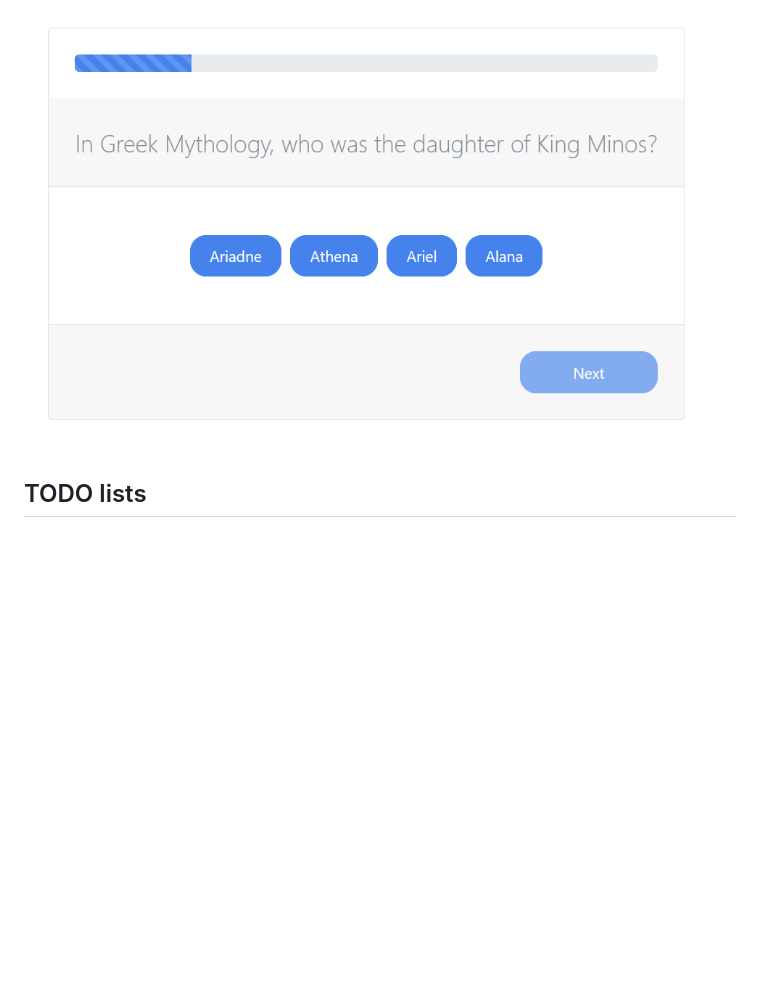
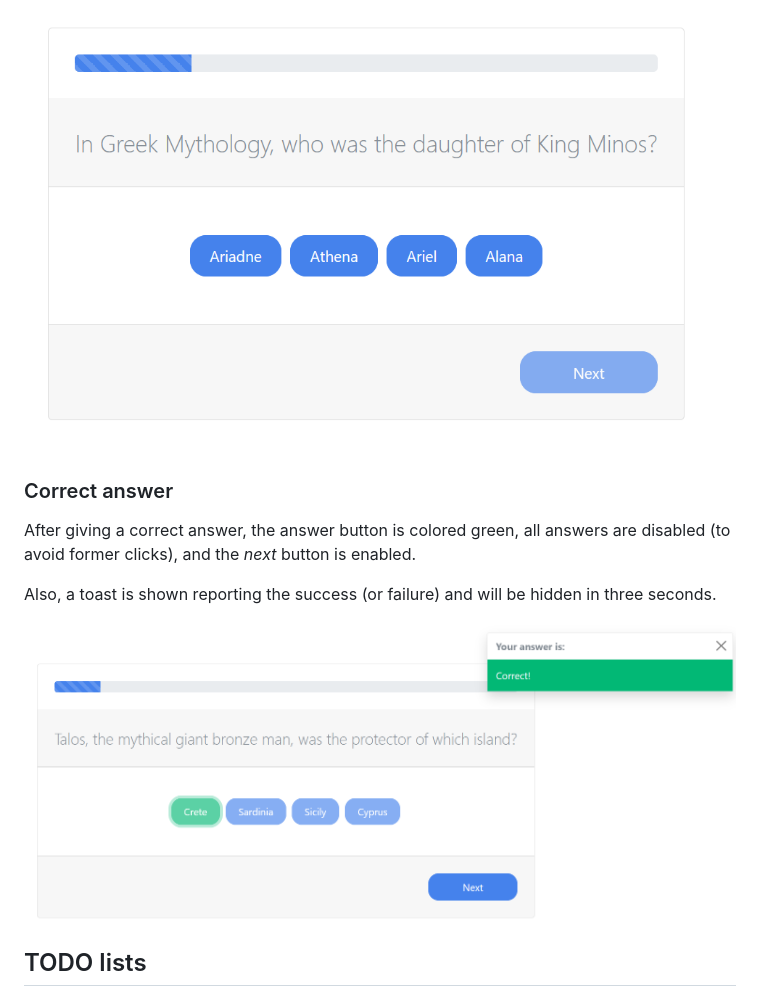
Before and after one commit to xavi-mat/boot109-spa, a Markdown page: README.md, the part around the change. GitHub-like rendering; pictures changed too: doc/answer.png (added); blank space fills up the shorter version.

Commit message:
README answer image

```diff
--- a/README.md
+++ b/README.md
@@ -35,6 +35,15 @@ The *Next* button is faded because is disabled until the users clicks an answer.
 
 ![Question image](./doc/question.png)
 
+### Correct answer
+After giving a correct answer, the answer button is colored green, all answers
+are disabled (to avoid former clicks), and the *next* button is enabled.
+
+Also, a toast is shown reporting the success (or failure) and will be hidden in
+three seconds.
+
+![Answer Image](./doc/answer.png)
+
 ## TODO lists
 
 ### HTML, CSS
```
